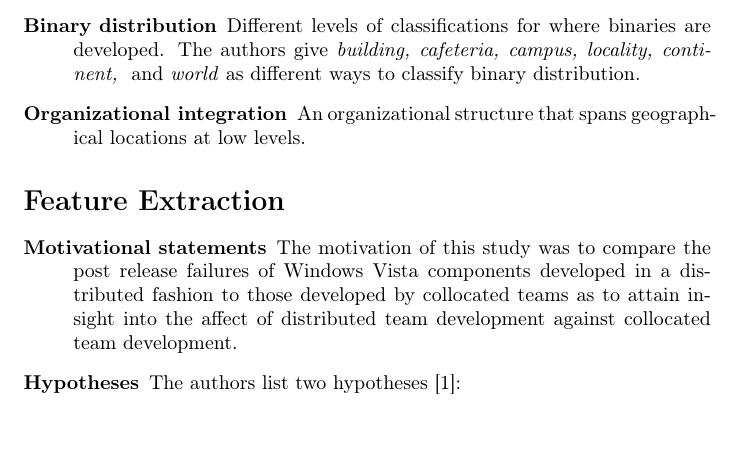
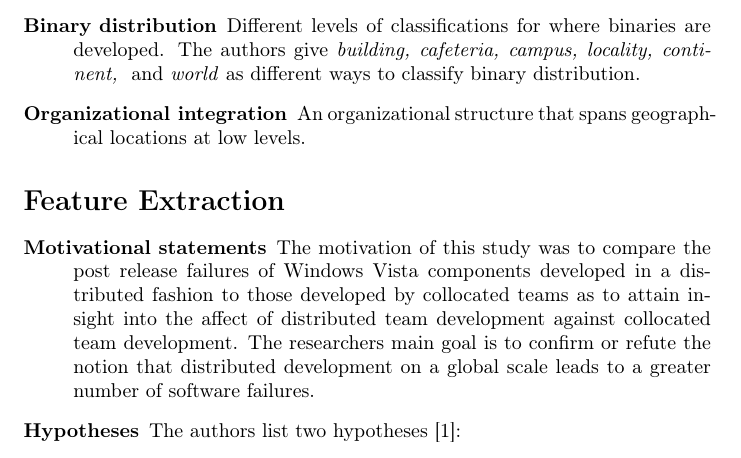
Before and after one commit to LambdaConglomerate/x9115lam, a LaTeX document (hw/read/3/summary.tex): part of page 1 of 2, cut so that both start at the same text, the shorter picture padded with empty space. Compiled offline with pdfLaTeX.

Commit message:
added more to the motivational statement

```diff
--- a/hw/read/3/summary.tex
+++ b/hw/read/3/summary.tex
@@ -26,7 +26,7 @@ Bird et al \cite{bird09} listed below.
 
 \section*{Feature Extraction}
 \begin{description}
-\item [{Motivational~statements}] The motivation of this study was to compare the post release failures of Windows Vista components developed in a distributed fashion to those developed by collocated teams as to attain insight into the affect of distributed team development against collocated team development.
+\item [{Motivational~statements}] The motivation of this study was to compare the post release failures of Windows Vista components developed in a distributed fashion to those developed by collocated teams as to attain insight into the affect of distributed team development against collocated team development. The researchers main goal is to confirm or refute the notion that distributed development on a global scale leads to a greater number of software failures.
 \item[Hypotheses] The authors list two hypotheses \cite{bird09}:
 \begin{quote}
 \emph{H1: Binaries that are developed by teams of engineers that are distributed will have more post-release failures than those developed by collocated engineers.}
```
Also changed, not shown: hw/read/3/summary.pdf.
